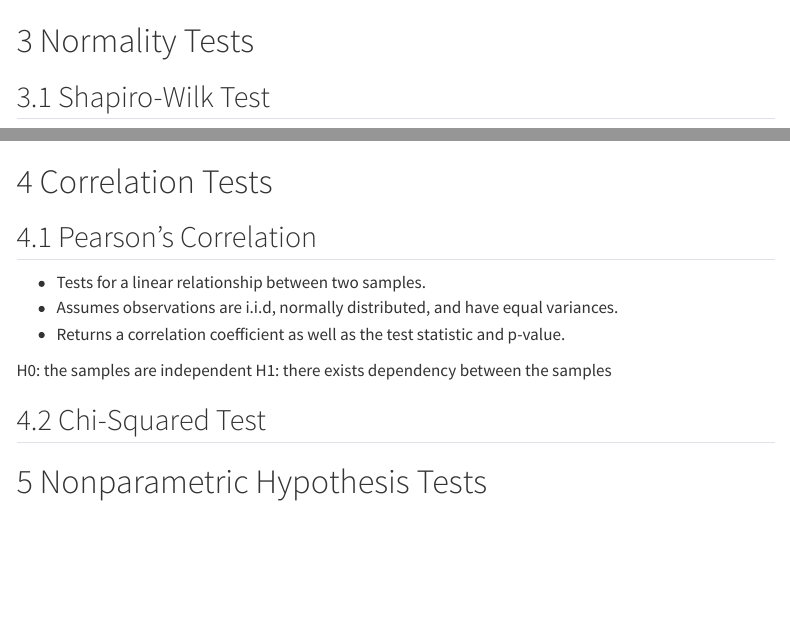
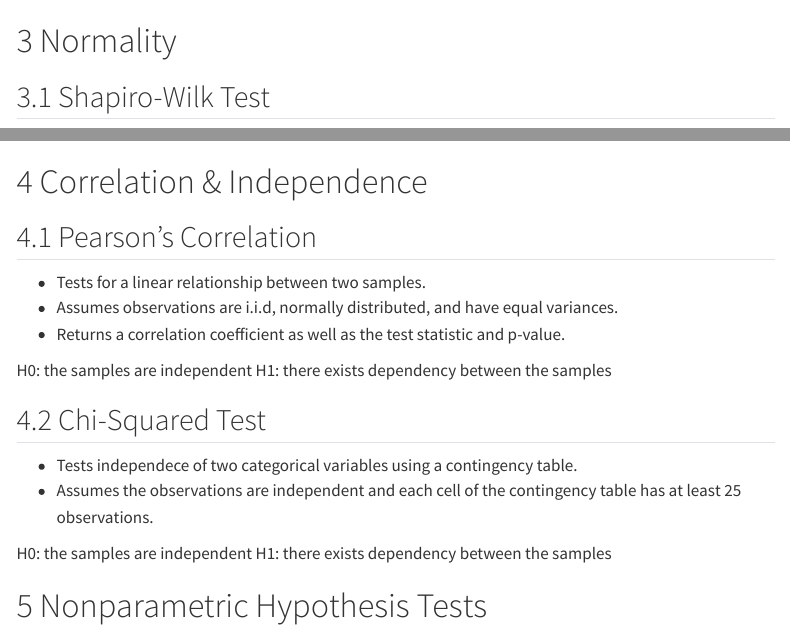
Before and after one commit to statds/ids-s24, a Quarto document (scipy_stats.qmd): the page in a window 1100 px wide, from 300 px down, and a second part further down, joined at a grey line. Rendered offline with R 4.5, knitr and Pandoc in place of Quarto, with nearby package versions; some code elsewhere in the file could not run offline; menus at the side of the page are left out.

Commit message:
Add chi-squared test section

````diff
--- a/scipy_stats.qmd
+++ b/scipy_stats.qmd
@@ -26,7 +26,7 @@ import matplotlib.pyplot as plt
 df = pd.read_csv('rodent_2022-2023.csv')
 ```
 
-# Normality Tests
+# Normality
 ## Shapiro-Wilk Test
 * Used to test normality of a data sample.
 * Assumes observations are independent and identically distributed (i.i.d).
@@ -60,7 +60,7 @@ res_2 = stats.normaltest(area_counts, nan_policy = 'propagate')
 print(res_2)
 ```
 
-# Correlation Tests
+# Correlation & Independence
 ## Pearson's Correlation
 * Tests for a linear relationship between two samples.
 * Assumes observations are i.i.d, normally distributed, and have equal variances.
@@ -70,5 +70,11 @@ H0: the samples are independent
 H1: there exists dependency between the samples
 
 ## Chi-Squared Test
+* Tests independece of two categorical variables using a contingency table.
+* Assumes the observations are independent and each cell of the contingency table
+has at least 25 observations.
+
+H0: the samples are independent
+H1: there exists dependency between the samples
 
 # Nonparametric Hypothesis Tests
````
